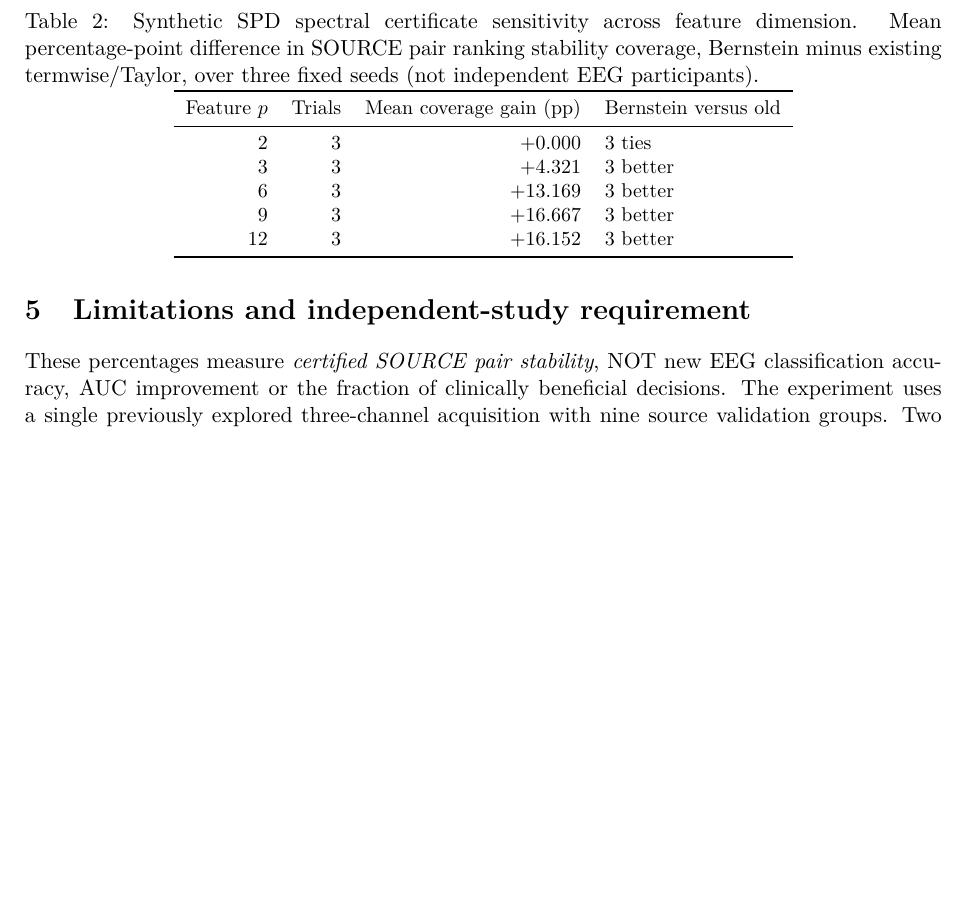
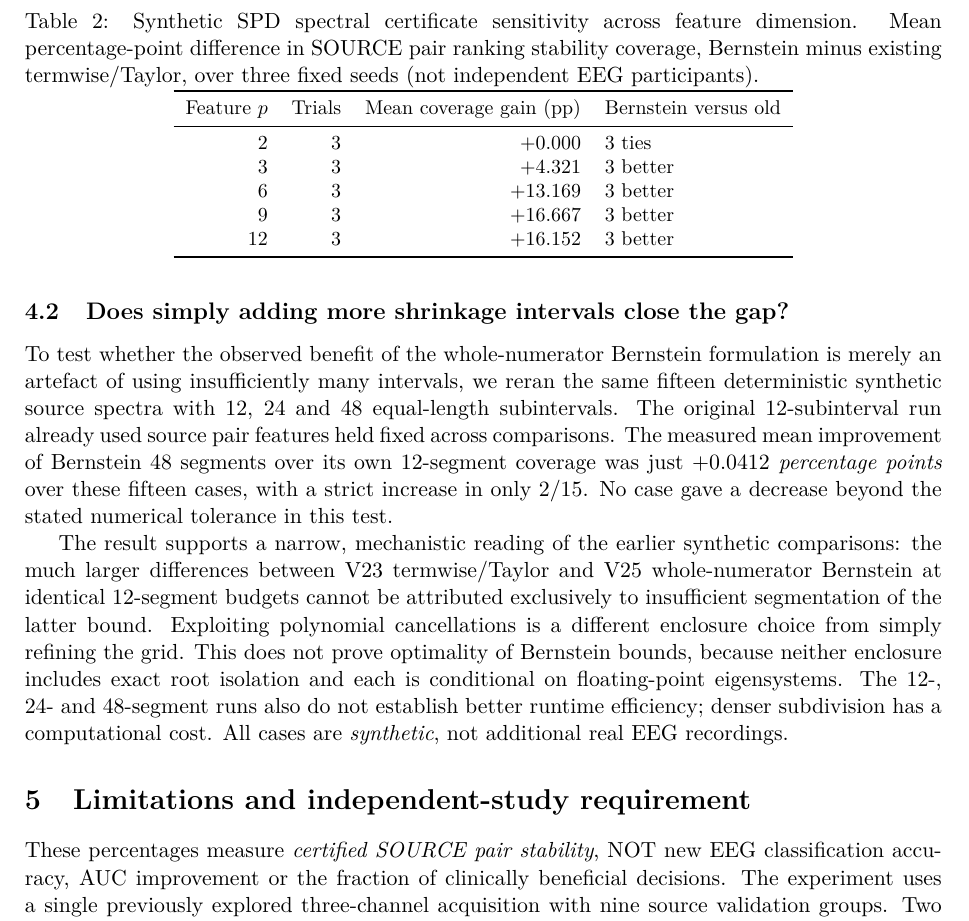
Before and after one commit to lindicaphxag-tech/kaggle, a LaTeX paper (research/defaultreg_bspc_v13/main_p4_rank_cell_certificates_NOT_READY.tex): part of page 4 of 4 before the commit and part of page 4 of 5 after it, cut so that both start at the same text, the shorter picture padded with empty space. Compiled offline with pdfLaTeX.

Commit message:
paper(p4): integrate executed multiresolution cost-vs-coverage negative evidence rather than implying unvalidated speedups

```diff
--- a/research/defaultreg_bspc_v13/main_p4_rank_cell_certificates_NOT_READY.tex
+++ b/research/defaultreg_bspc_v13/main_p4_rank_cell_certificates_NOT_READY.tex
@@ -114,6 +114,8 @@ machine-verification claims.
 \section{Synthetic multi-dimensional numerical experiment}
 \input{P4_synthetic_multidimensional_numeric_appendix.tex}
 
+\input{P4_realized_interval_refinement_negative.tex}
+
 \section{Limitations and independent-study requirement}
 These percentages measure \emph{certified
 SOURCE pair stability}, NOT new EEG
```
